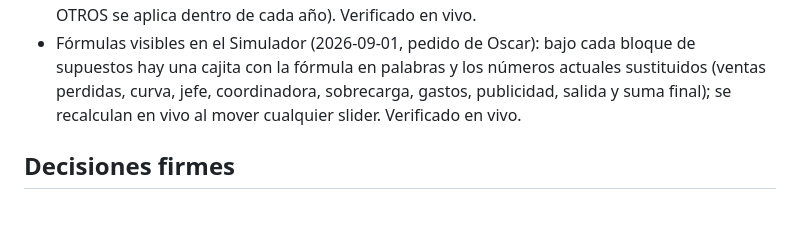
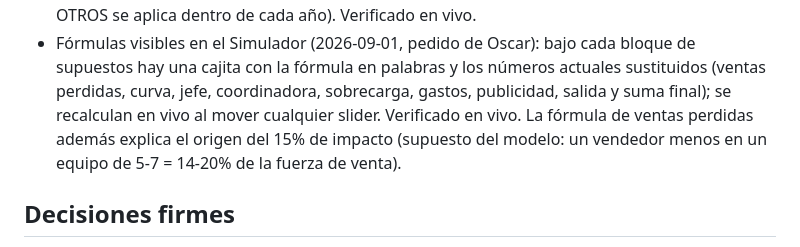
Before and after one commit to Oscarim79/dashboard-rrhh, a Markdown page: ESTADO.md, the part around the change. GitHub-like rendering; blank space fills up the shorter version.

Commit message:
ESTADO.md: anotar la nota del 15% en el Simulador
Co-Authored-By: Claude Fable 5 <noreply@anthropic.com>

```diff
--- a/ESTADO.md
+++ b/ESTADO.md
@@ -24,7 +24,9 @@
 - Fórmulas visibles en el Simulador (2026-09-01, pedido de Oscar): bajo cada bloque de
   supuestos hay una cajita con la fórmula en palabras y los números actuales sustituidos
   (ventas perdidas, curva, jefe, coordinadora, sobrecarga, gastos, publicidad, salida y suma
-  final); se recalculan en vivo al mover cualquier slider. Verificado en vivo.
+  final); se recalculan en vivo al mover cualquier slider. Verificado en vivo. La fórmula de
+  ventas perdidas además explica el origen del 15% de impacto (supuesto del modelo: un vendedor
+  menos en un equipo de 5-7 = 14-20% de la fuerza de venta).
 
 ## Decisiones firmes
 
```
